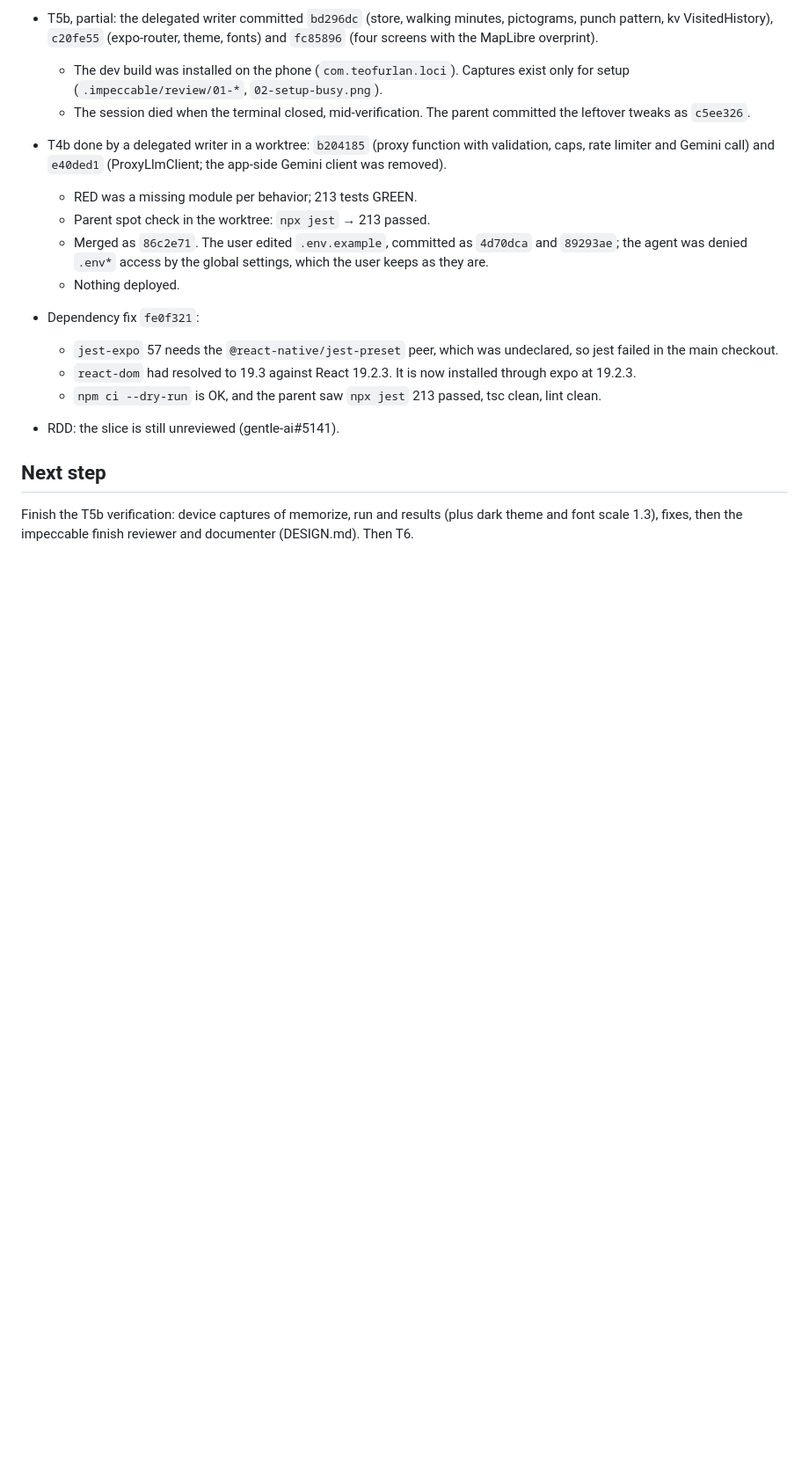
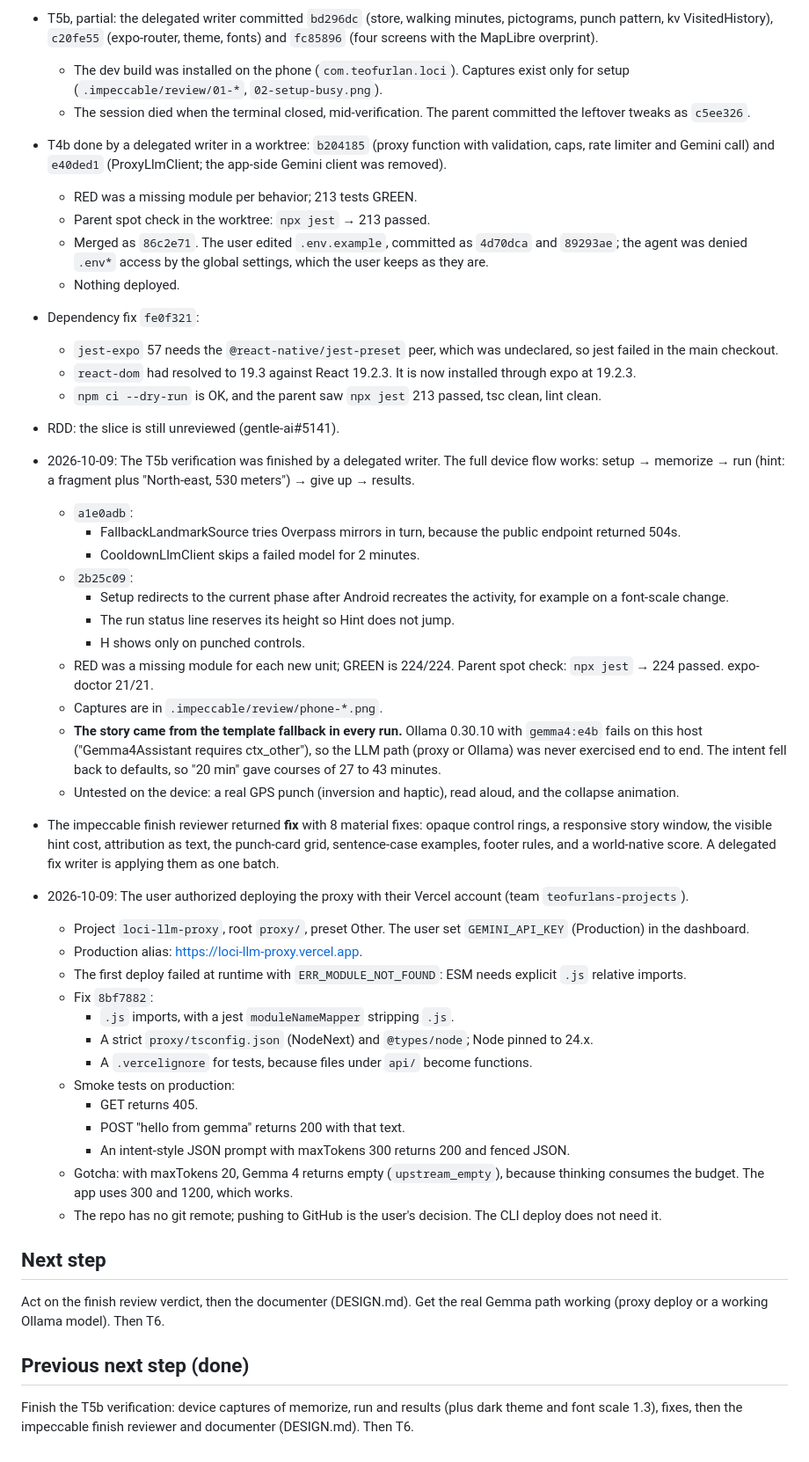
Before and after one commit to teofurlan/loci, a Markdown page: odd/tasks/memory-route.md, the part around the change. Shown at 88% size. GitHub-like rendering; blank space fills up the shorter version.

Commit message:
docs: record proxy deploy and finish review outcome

```diff
--- a/odd/tasks/memory-route.md
+++ b/odd/tasks/memory-route.md
@@ -137,5 +137,36 @@ Build an Android app for the DEV "Touch Grass" challenge (deadline 2026-10-11 23
   - `npm ci --dry-run` is OK, and the parent saw `npx jest` 213 passed, tsc clean, lint clean.
 - RDD: the slice is still unreviewed (gentle-ai#5141).
 
+- 2026-10-09: The T5b verification was finished by a delegated writer. The full device flow works: setup → memorize → run (hint: a fragment plus "North-east, 530 meters") → give up → results.
+  - `a1e0adb`:
+    - FallbackLandmarkSource tries Overpass mirrors in turn, because the public endpoint returned 504s.
+    - CooldownLlmClient skips a failed model for 2 minutes.
+  - `2b25c09`:
+    - Setup redirects to the current phase after Android recreates the activity, for example on a font-scale change.
+    - The run status line reserves its height so Hint does not jump.
+    - H shows only on punched controls.
+  - RED was a missing module for each new unit; GREEN is 224/224. Parent spot check: `npx jest` → 224 passed. expo-doctor 21/21.
+  - Captures are in `.impeccable/review/phone-*.png`.
+  - **The story came from the template fallback in every run.** Ollama 0.30.10 with `gemma4:e4b` fails on this host ("Gemma4Assistant requires ctx_other"), so the LLM path (proxy or Ollama) was never exercised end to end. The intent fell back to defaults, so "20 min" gave courses of 27 to 43 minutes.
+  - Untested on the device: a real GPS punch (inversion and haptic), read aloud, and the collapse animation.
+- The impeccable finish reviewer returned **fix** with 8 material fixes: opaque control rings, a responsive story window, the visible hint cost, attribution as text, the punch-card grid, sentence-case examples, footer rules, and a world-native score. A delegated fix writer is applying them as one batch.
+- 2026-10-09: The user authorized deploying the proxy with their Vercel account (team `teofurlans-projects`).
+  - Project `loci-llm-proxy`, root `proxy/`, preset Other. The user set `GEMINI_API_KEY` (Production) in the dashboard.
+  - Production alias: https://loci-llm-proxy.vercel.app.
+  - The first deploy failed at runtime with `ERR_MODULE_NOT_FOUND`: ESM needs explicit `.js` relative imports.
+  - Fix `8bf7882`:
+    - `.js` imports, with a jest `moduleNameMapper` stripping `.js`.
+    - A strict `proxy/tsconfig.json` (NodeNext) and `@types/node`; Node pinned to 24.x.
+    - A `.vercelignore` for tests, because files under `api/` become functions.
+  - Smoke tests on production:
+    - GET returns 405.
+    - POST "hello from gemma" returns 200 with that text.
+    - An intent-style JSON prompt with maxTokens 300 returns 200 and fenced JSON.
+  - Gotcha: with maxTokens 20, Gemma 4 returns empty (`upstream_empty`), because thinking consumes the budget. The app uses 300 and 1200, which works.
+  - The repo has no git remote; pushing to GitHub is the user's decision. The CLI deploy does not need it.
+
 ## Next step
+Act on the finish review verdict, then the documenter (DESIGN.md). Get the real Gemma path working (proxy deploy or a working Ollama model). Then T6.
+
+## Previous next step (done)
 Finish the T5b verification: device captures of memorize, run and results (plus dark theme and font scale 1.3), fixes, then the impeccable finish reviewer and documenter (DESIGN.md). Then T6.
```
